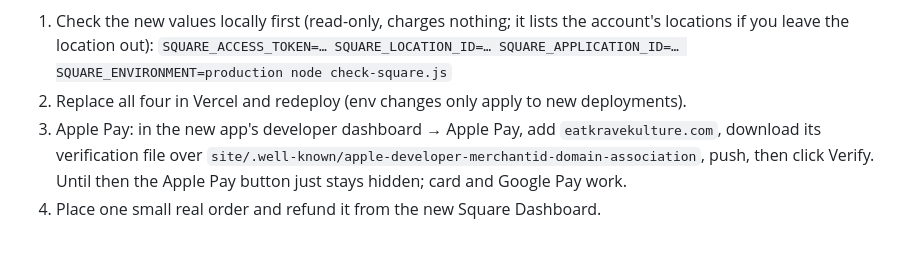
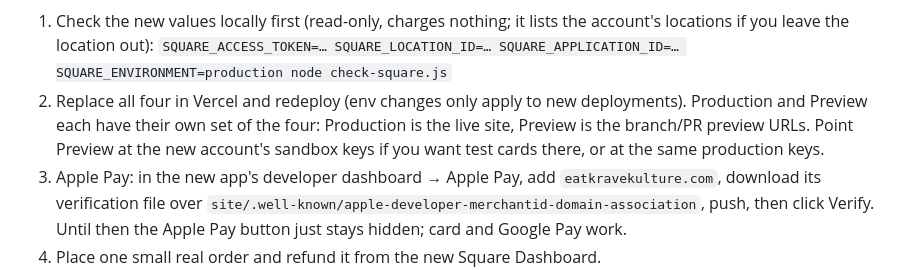
Before and after one commit to Jahzy23/kravekulture, a Markdown page: README.md, the part around the change. GitHub-like rendering; blank space fills up the shorter version.

Commit message:
README: note Production and Preview each carry their own Square keys
Co-Authored-By: Claude Opus 5.5 <noreply@anthropic.com>
Claude-Session: https://claude.ai/code/session_01CbcGxYxW9Z8pJpEtYarkdh

```diff
--- a/README.md
+++ b/README.md
@@ -59,7 +59,7 @@ All four must come from the same account and the same environment (the dashboard
 
 1. Check the new values locally first (read-only, charges nothing; it lists the account's locations if you leave the location out):
    `SQUARE_ACCESS_TOKEN=… SQUARE_LOCATION_ID=… SQUARE_APPLICATION_ID=… SQUARE_ENVIRONMENT=production node check-square.js`
-2. Replace all four in Vercel and redeploy (env changes only apply to new deployments).
+2. Replace all four in Vercel and redeploy (env changes only apply to new deployments). Production and Preview each have their own set of the four: Production is the live site, Preview is the branch/PR preview URLs. Point Preview at the new account's sandbox keys if you want test cards there, or at the same production keys.
 3. Apple Pay: in the new app's developer dashboard → Apple Pay, add `eatkravekulture.com`, download its verification file over `site/.well-known/apple-developer-merchantid-domain-association`, push, then click Verify. Until then the Apple Pay button just stays hidden; card and Google Pay work.
 4. Place one small real order and refund it from the new Square Dashboard.
 
```
